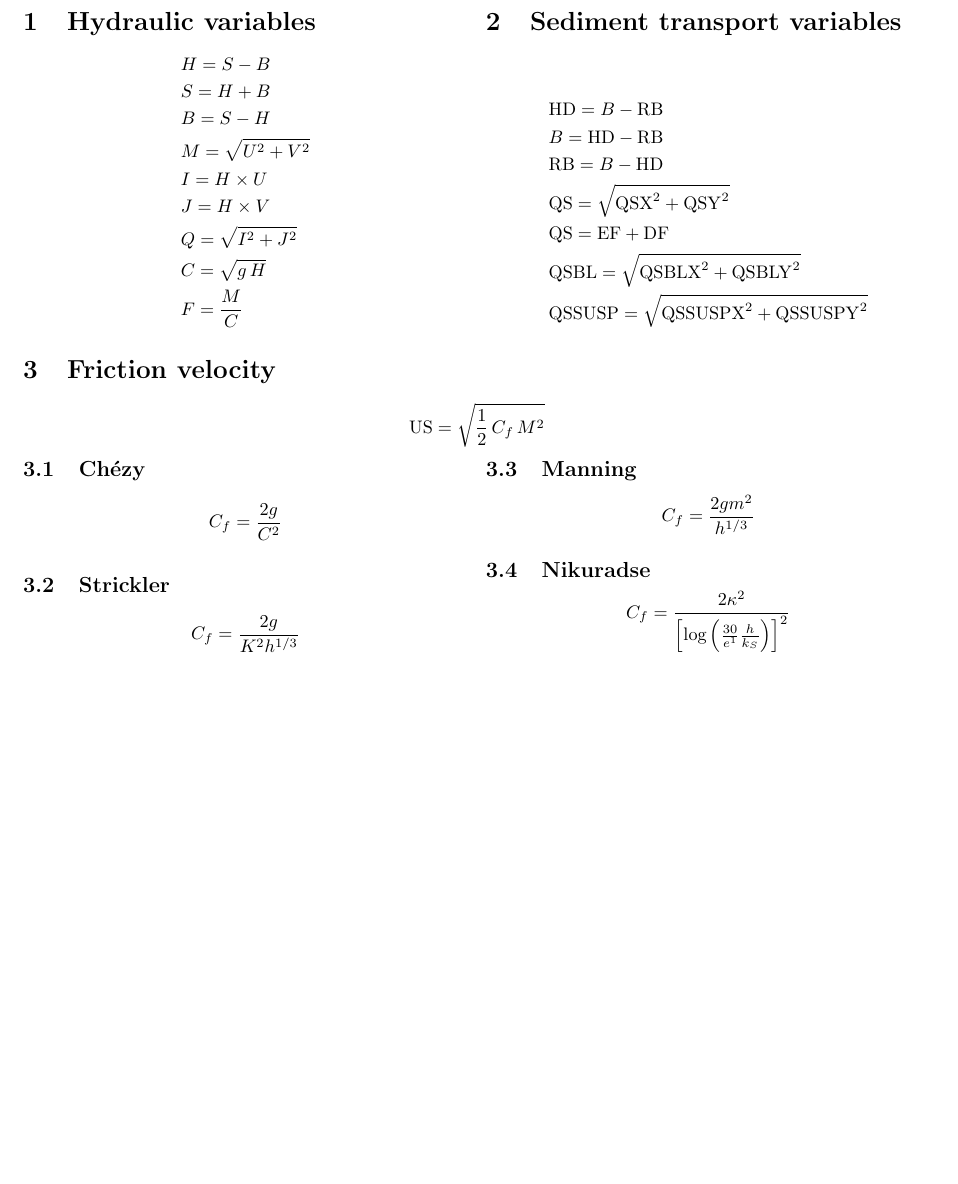
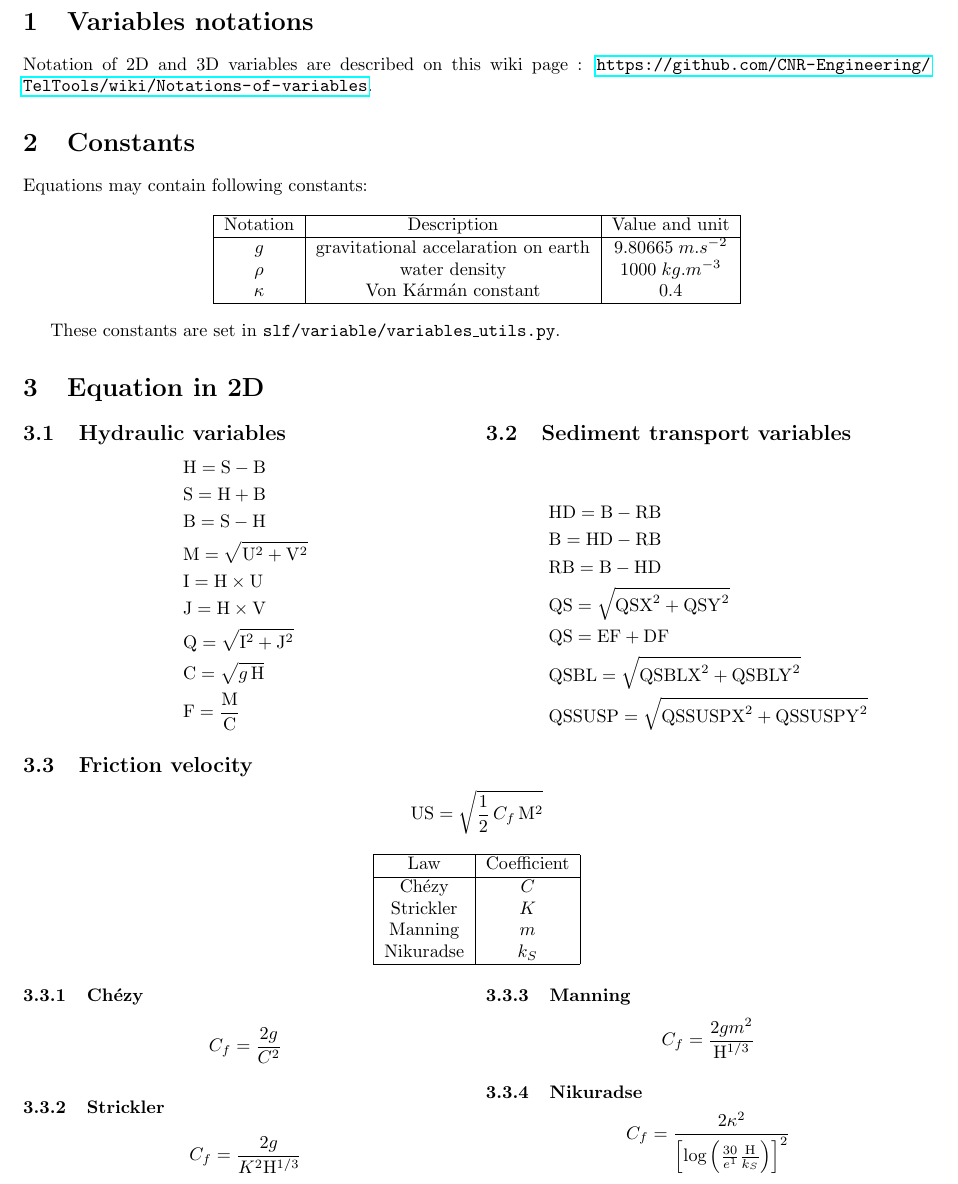
Before and after one commit to CNR-Engineering/PyTelTools_media, a LaTeX document (latex/equations.tex): part of the page before the commit and part of page 1 of 2 after it, cut at the place of the change, the shorter picture padded with empty space. Compiled offline with pdfLaTeX.

Commit message:
Complete equations and add 3D variables

```diff
--- a/latex/equations.tex
+++ b/latex/equations.tex
@@ -17,5 +28,6 @@
 \newcommand{\QSSUSP}{\mathrm{QSSUSP}}
 \newcommand{\QSSUSPX}{\mathrm{QSSUSPX}}
 \newcommand{\QSSUSPY}{\mathrm{QSSUSPY}}
+
 \newcommand{\US}{\mathrm{US}}
 \newcommand{\DMAX}{\mathrm{DMAX}}
@@ -24,27 +38,53 @@
 \usepackage{multicol}
 
 \begin{document}
-\begin{multicols}{2}
 \thispagestyle{empty}
 
-\section{Hydraulic variables}
+
+\section{Variables notations}
+
+Notation of 2D and 3D variables are described on this wiki page : \url{https://github.com/CNR-Engineering/TelTools/wiki/Notations-of-variables}.
+
+\section{Constants}
+
+Equations may contain following constants:
+
+\begin{center}
+  \begin{tabular}{ | c | c | c | }
+    \hline
+    Notation  & Description & Value and unit \\
+    \hline
+    $g$      & gravitational accelaration on earth & $9.80665 \; m.s^{-2}$ \\
+    $\rho$   & water density                       & $1000 \; kg.m^{-3}$ \\
+    $\kappa$ & Von Kármán constant                 & 0.4 \\
+    \hline
+  \end{tabular}
+\end{center}
+
+These constants are set in \texttt{slf/variable/variables\_utils.py}.
+
+\section{Equation in 2D}
+
+\begin{multicols}{2}
+
+\subsection{Hydraulic variables}
 \[\begin{aligned}
-& H = S-B\\
-& S = H+B\\
-& B = S-H\\
-& M = \sqrt{U^2+V^2}\\
-& I = H\times U\\
-& J = H\times V\\
-& Q = \sqrt{I^2 + J^2}\\
-& C = \sqrt{g\,H}\\
-& F = \frac{M}{C}
+& \HAU = \SL - \B\\
+& \SL = \HAU + \B\\
+& \B = \SL - \HAU\\
+& \M = \sqrt{\U^2+\V^2}\\
+& \I = \HAU \times \U\\
+& \J = \HAU \times \V\\
+& \mathrm{Q} = \sqrt{\I^2 + \J^2}\\
+& \mathrm{C} = \sqrt{g\,\HAU}\\
+& \mathrm{F} = \frac{\M}{\mathrm{C}}
 \end{aligned}\]
 
-\section{Sediment transport variables}
+\subsection{Sediment transport variables}
 \[\begin{aligned}
-& \HD = B - \RB\\
-& B = \HD - \RB\\
-& \RB = B - \HD\\
+& \HD = \B - \RB\\
+& \B = \HD - \RB\\
+& \RB = \B - \HD\\
 & \QS = \sqrt{\QSX ^2 + \QSY ^2}\\
 & \QS = \EF + \DF\\
 & \QSBL = \sqrt{\QSBLX ^2 + \QSBLY ^2}\\
@@ -53,21 +93,35 @@
 
 \end{multicols}
 
-\section{Friction velocity}
-\[\US = \sqrt{\frac{1}{2}\,C_f\,M^2}\]
+\subsection{Friction velocity}
+\[\US = \sqrt{\frac{1}{2}\,C_f\,\M^2}\]
+
+\begin{center}
+  \begin{tabular}{ | c | c | }
+    \hline
+    Law       & Coefficient \\
+    \hline
+    Chézy     & $C$ \\
+    Strickler & $K$ \\
+    Manning   & $m$ \\
+    Nikuradse & $k_S$ \\
+    \hline
+  \end{tabular}
+\end{center}
+
 \begin{multicols}{2}
-\subsection{Chézy}
+\subsubsection{Chézy}
 \[C_f = \frac{2 g}{C^2}\]
 
-\subsection{Strickler}
-\[ C_f = \frac{2 g}{K^2 h^{1/3}}\]
+\subsubsection{Strickler}
+\[ C_f = \frac{2 g}{K^2 \HAU^{1/3}}\]
 
-\subsection{Manning}
-\[ C_f = \frac{2 g m^2}{h^{1/3}}\]
+\subsubsection{Manning}
+\[ C_f = \frac{2 g m^2}{\HAU^{1/3}}\]
 
-\subsection{Nikuradse}
+\subsubsection{Nikuradse}
 
-\[ C_f = \frac{2 \kappa^2}{ \left[ \log\left(\frac{30}{e^1} \frac{h}{k_S}\right) \right] ^2} \]
+\[ C_f = \frac{2 \kappa^2}{ \left[ \log\left(\frac{30}{e^1} \frac{\HAU}{k_S}\right) \right] ^2} \]
 \end{multicols}
 
 
```
Also changed, not shown: latex/Makefile, latex/definitions.pdf, latex/equations.pdf, latex/equations.tex (24 more changed lines), 3 other files.
